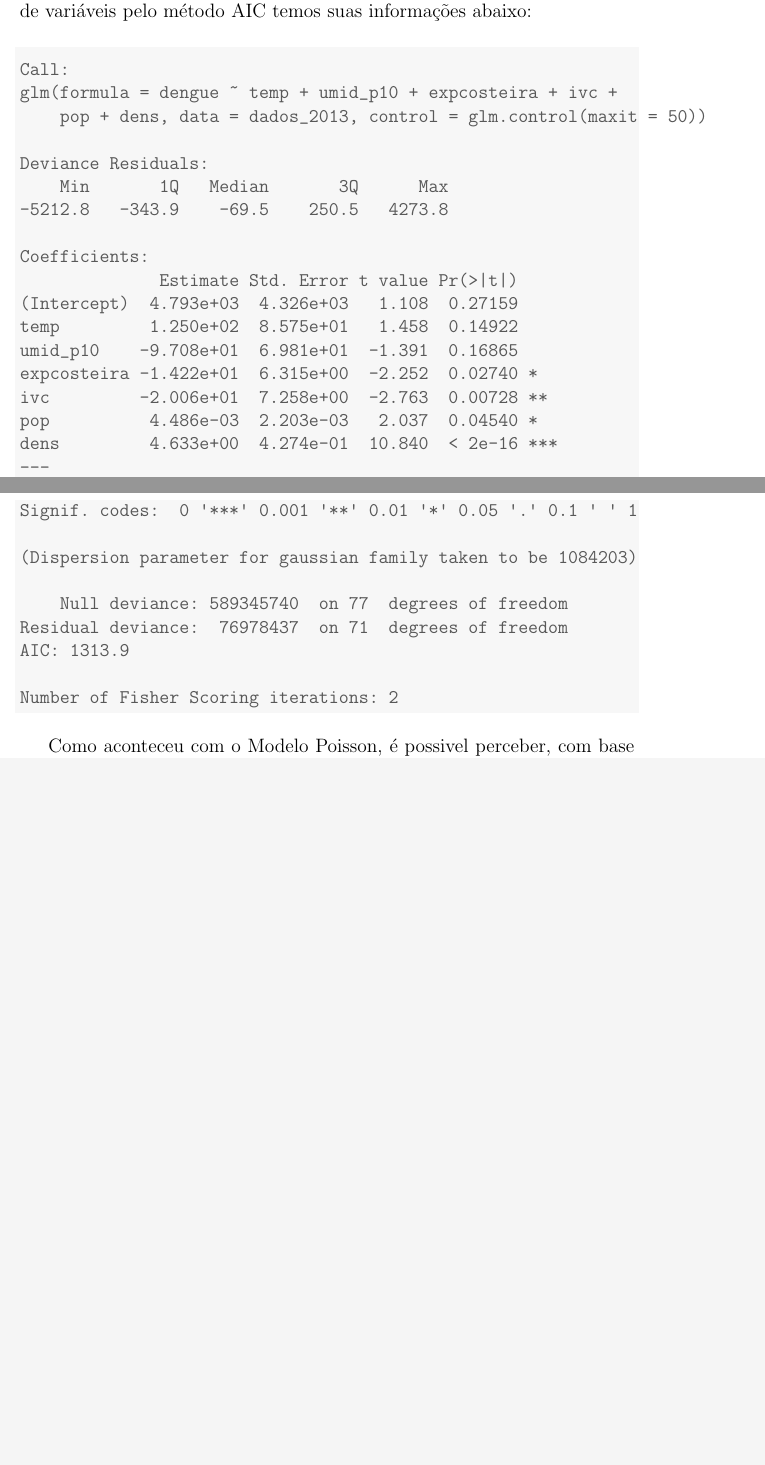
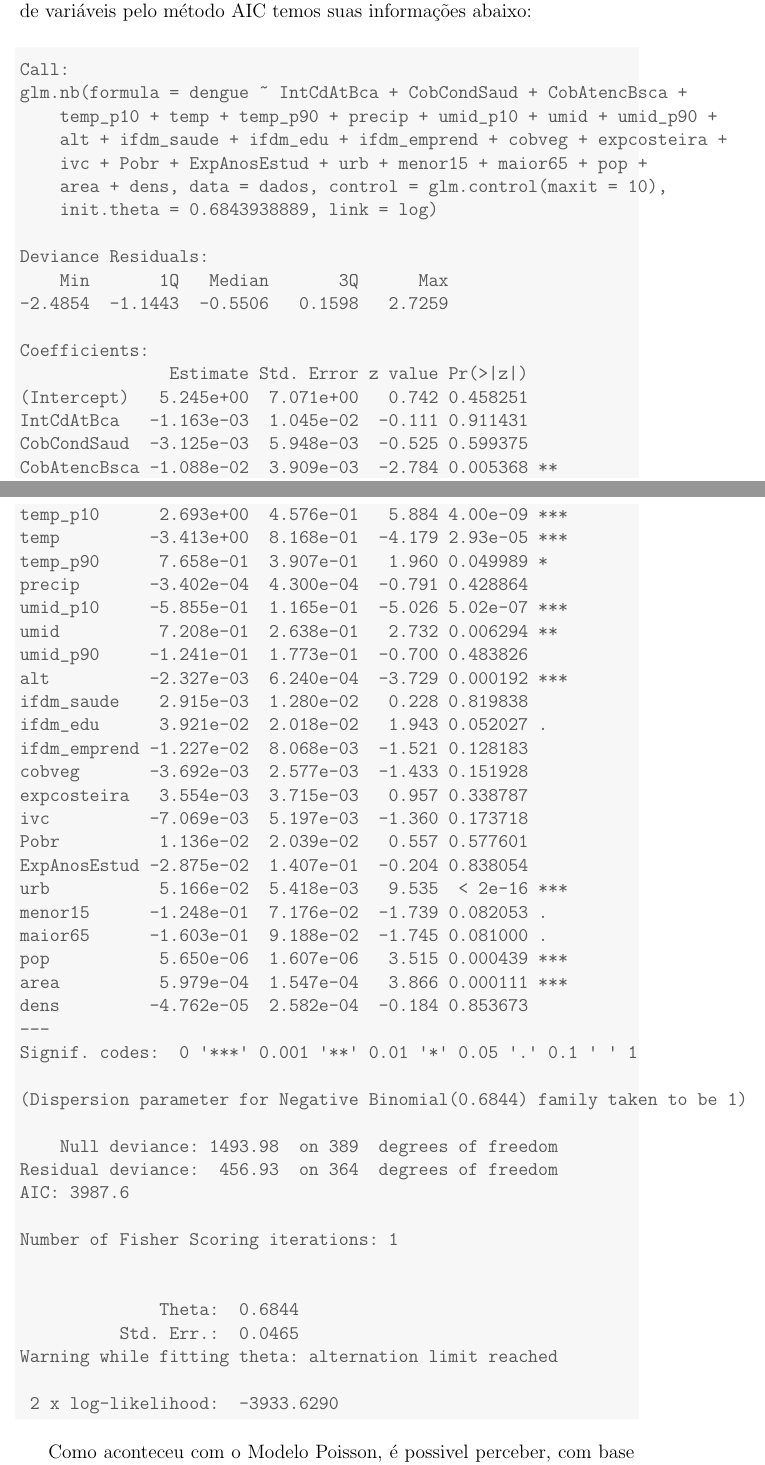
Before and after one commit to Soju-JC/Estudo-de-MLG-para-dados-de-dengue, a LaTeX document (Analise-sweeve.tex): two parts of pages 16 and 17 of 21 before the commit and two parts of pages 16 and 17 of 22 after it, joined at a grey line, cut so that both start at the same text, the shorter picture padded with empty space. Compiled offline with pdfLaTeX.

Commit message:
revisado sweave

```diff
--- a/Analise-sweeve.tex
+++ b/Analise-sweeve.tex
@@ -655,32 +655,62 @@ Ajustando um modelo com todas as 26 covariáveis e realizando a seleção de var
 \begin{verbatim}
 
 Call:
-glm(formula = dengue ~ temp + umid_p10 + expcosteira + ivc +
-    pop + dens, data = dados_2013, control = glm.control(maxit = 50))
+glm.nb(formula = dengue ~ IntCdAtBca + CobCondSaud + CobAtencBsca +
+    temp_p10 + temp + temp_p90 + precip + umid_p10 + umid + umid_p90 +
+    alt + ifdm_saude + ifdm_edu + ifdm_emprend + cobveg + expcosteira +
+    ivc + Pobr + ExpAnosEstud + urb + menor15 + maior65 + pop +
+    area + dens, data = dados, control = glm.control(maxit = 10),
+    init.theta = 0.6843938889, link = log)
 
 Deviance Residuals:
     Min       1Q   Median       3Q      Max
--5212.8   -343.9    -69.5    250.5   4273.8
+-2.4854  -1.1443  -0.5506   0.1598   2.7259
 
 Coefficients:
-              Estimate Std. Error t value Pr(>|t|)
-(Intercept)  4.793e+03  4.326e+03   1.108  0.27159
-temp         1.250e+02  8.575e+01   1.458  0.14922
-umid_p10    -9.708e+01  6.981e+01  -1.391  0.16865
-expcosteira -1.422e+01  6.315e+00  -2.252  0.02740 *
-ivc         -2.006e+01  7.258e+00  -2.763  0.00728 **
-pop          4.486e-03  2.203e-03   2.037  0.04540 *
-dens         4.633e+00  4.274e-01  10.840  < 2e-16 ***
+               Estimate Std. Error z value Pr(>|z|)
+(Intercept)   5.245e+00  7.071e+00   0.742 0.458251
+IntCdAtBca   -1.163e-03  1.045e-02  -0.111 0.911431
+CobCondSaud  -3.125e-03  5.948e-03  -0.525 0.599375
+CobAtencBsca -1.088e-02  3.909e-03  -2.784 0.005368 **
+temp_p10      2.693e+00  4.576e-01   5.884 4.00e-09 ***
+temp         -3.413e+00  8.168e-01  -4.179 2.93e-05 ***
+temp_p90      7.658e-01  3.907e-01   1.960 0.049989 *
+precip       -3.402e-04  4.300e-04  -0.791 0.428864
+umid_p10     -5.855e-01  1.165e-01  -5.026 5.02e-07 ***
+umid          7.208e-01  2.638e-01   2.732 0.006294 **
+umid_p90     -1.241e-01  1.773e-01  -0.700 0.483826
+alt          -2.327e-03  6.240e-04  -3.729 0.000192 ***
+ifdm_saude    2.915e-03  1.280e-02   0.228 0.819838
+ifdm_edu      3.921e-02  2.018e-02   1.943 0.052027 .
+ifdm_emprend -1.227e-02  8.068e-03  -1.521 0.128183
+cobveg       -3.692e-03  2.577e-03  -1.433 0.151928
+expcosteira   3.554e-03  3.715e-03   0.957 0.338787
+ivc          -7.069e-03  5.197e-03  -1.360 0.173718
+Pobr          1.136e-02  2.039e-02   0.557 0.577601
+ExpAnosEstud -2.875e-02  1.407e-01  -0.204 0.838054
+urb           5.166e-02  5.418e-03   9.535  < 2e-16 ***
+menor15      -1.248e-01  7.176e-02  -1.739 0.082053 .
+maior65      -1.603e-01  9.188e-02  -1.745 0.081000 .
+pop           5.650e-06  1.607e-06   3.515 0.000439 ***
+area          5.979e-04  1.547e-04   3.866 0.000111 ***
+dens         -4.762e-05  2.582e-04  -0.184 0.853673
 ---
 Signif. codes:  0 '***' 0.001 '**' 0.01 '*' 0.05 '.' 0.1 ' ' 1
 
-(Dispersion parameter for gaussian family taken to be 1084203)
+(Dispersion parameter for Negative Binomial(0.6844) family taken to be 1)
 
-    Null deviance: 589345740  on 77  degrees of freedom
-Residual deviance:  76978437  on 71  degrees of freedom
-AIC: 1313.9
+    Null deviance: 1493.98  on 389  degrees of freedom
+Residual deviance:  456.93  on 364  degrees of freedom
+AIC: 3987.6
 
-Number of Fisher Scoring iterations: 2
+Number of Fisher Scoring iterations: 1
+
+
+              Theta:  0.6844
+          Std. Err.:  0.0465
+Warning while fitting theta: alternation limit reached
+
+ 2 x log-likelihood:  -3933.6290
 \end{verbatim}
 \end{kframe}
 \end{knitrout}
```
Also changed, not shown: Analise-sweeve-concordance.tex (+1 -1 lines), Analise-sweeve.pdf, figure/unnamed-chunk-10-1.pdf, figure/unnamed-chunk-14-1.pdf, figure/unnamed-chunk-16-1.pdf, figure/unnamed-chunk-3-1.pdf, figure/unnamed-chunk-4-1.pdf, figure/unnamed-chunk-8-1.pdf, 5 other files.
